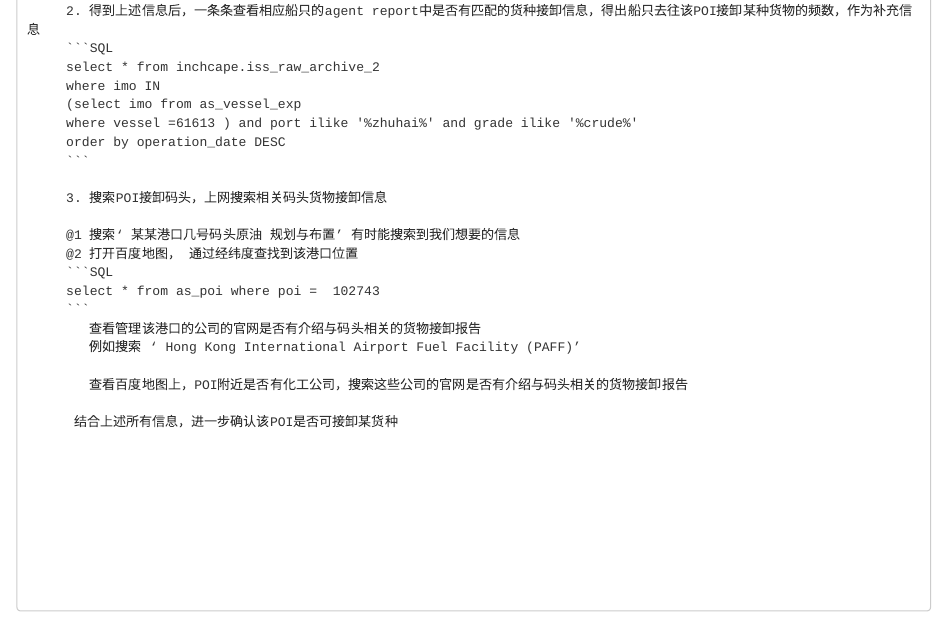
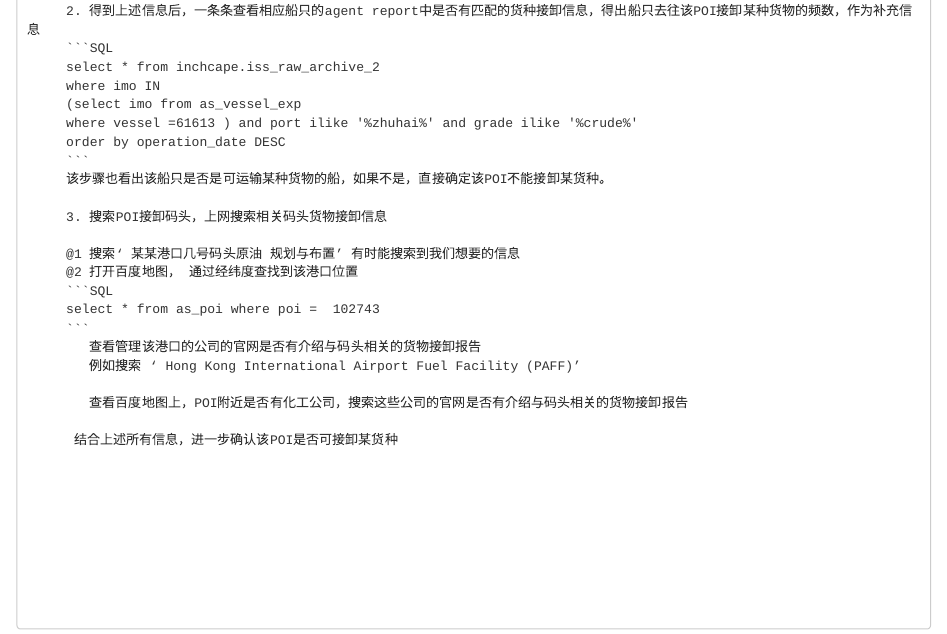
Before and after one commit to nicolehhy/SQL-Notes, an R Markdown document (ClipperData Data Analytics.rmd): the page in a window 1100 px wide, from 3070 px down. Rendered offline with R 4.5, knitr and Pandoc, with nearby package versions; long lines of code are wrapped.

Commit message:
Update ClipperData Data Analytics.rmd

````diff
--- a/ClipperData Data Analytics.rmd
+++ b/ClipperData Data Analytics.rmd
@@ -158,6 +158,7 @@ No.1 航线追踪，整理出有问题的航线记录，结合数据可视化结
          where vessel =61613 ) and port ilike '%zhuhai%' and grade ilike '%crude%'
          order by operation_date DESC
          ```
+         该步骤也看出该船只是否是可运输某种货物的船，如果不是，直接确定该POI不能接卸某货种。
 
          3. 搜索POI接卸码头，上网搜索相关码头货物接卸信息
 
````
